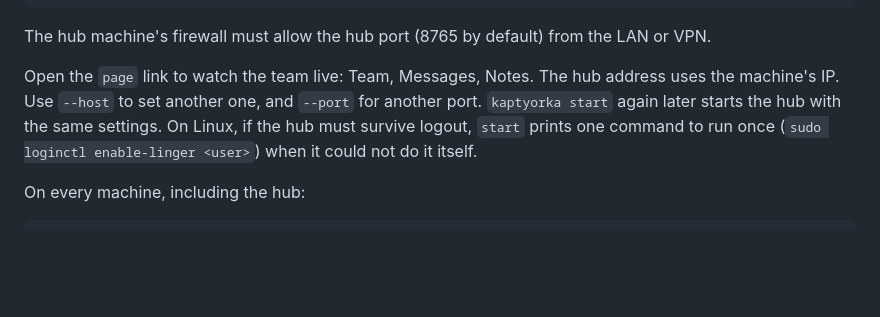
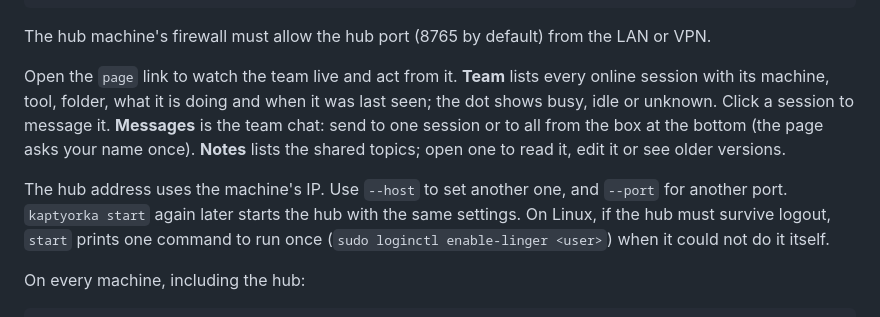
Before and after one commit to narek-mn/kaptyorka, a Markdown page: README.md, the part around the change. GitHub-like rendering; blank space fills up the shorter version.

```diff
--- a/README.md
+++ b/README.md
@@ -65,7 +65,9 @@ On each machine, run:
 
 The hub machine's firewall must allow the hub port (8765 by default) from the LAN or VPN.
 
-Open the `page` link to watch the team live: Team, Messages, Notes. The hub address uses the machine's IP. Use `--host` to set another one, and `--port` for another port. `kaptyorka start` again later starts the hub with the same settings. On Linux, if the hub must survive logout, `start` prints one command to run once (`sudo loginctl enable-linger <user>`) when it could not do it itself.
+Open the `page` link to watch the team live and act from it. **Team** lists every online session with its machine, tool, folder, what it is doing and when it was last seen; the dot shows busy, idle or unknown. Click a session to message it. **Messages** is the team chat: send to one session or to all from the box at the bottom (the page asks your name once). **Notes** lists the shared topics; open one to read it, edit it or see older versions.
+
+The hub address uses the machine's IP. Use `--host` to set another one, and `--port` for another port. `kaptyorka start` again later starts the hub with the same settings. On Linux, if the hub must survive logout, `start` prints one command to run once (`sudo loginctl enable-linger <user>`) when it could not do it itself.
 
 On every machine, including the hub:
 
```
Also changed, not shown: CHANGELOG.md (+6 -0 lines), docs/screens/messages.png (added), docs/screens/mobile.png (added), docs/screens/notes.png (added), docs/screens/team.png (added), 10 other files.
